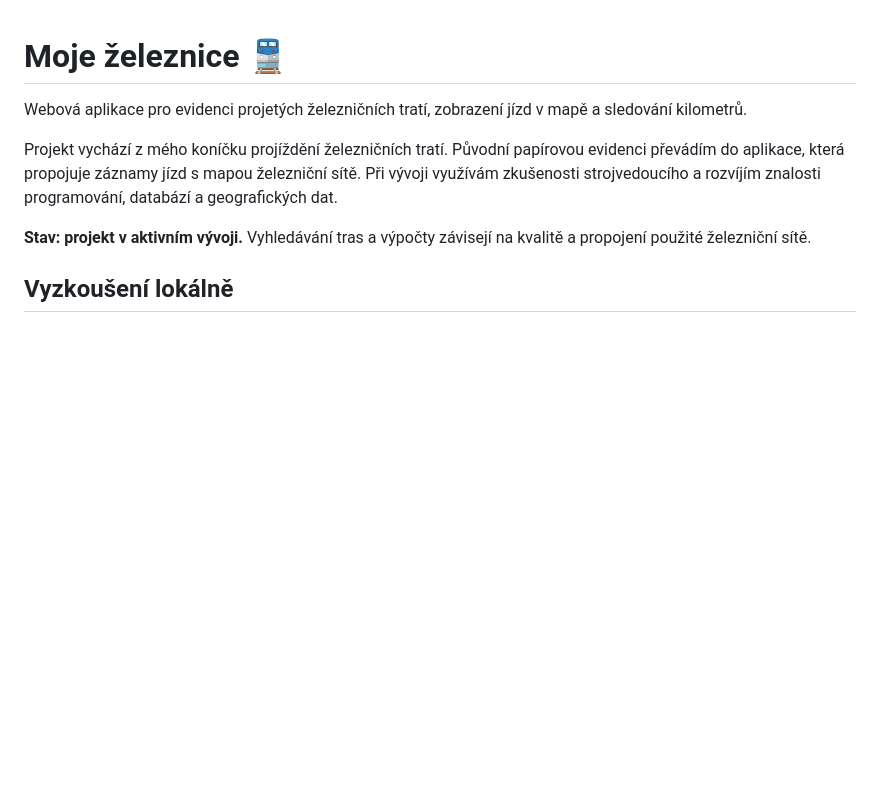
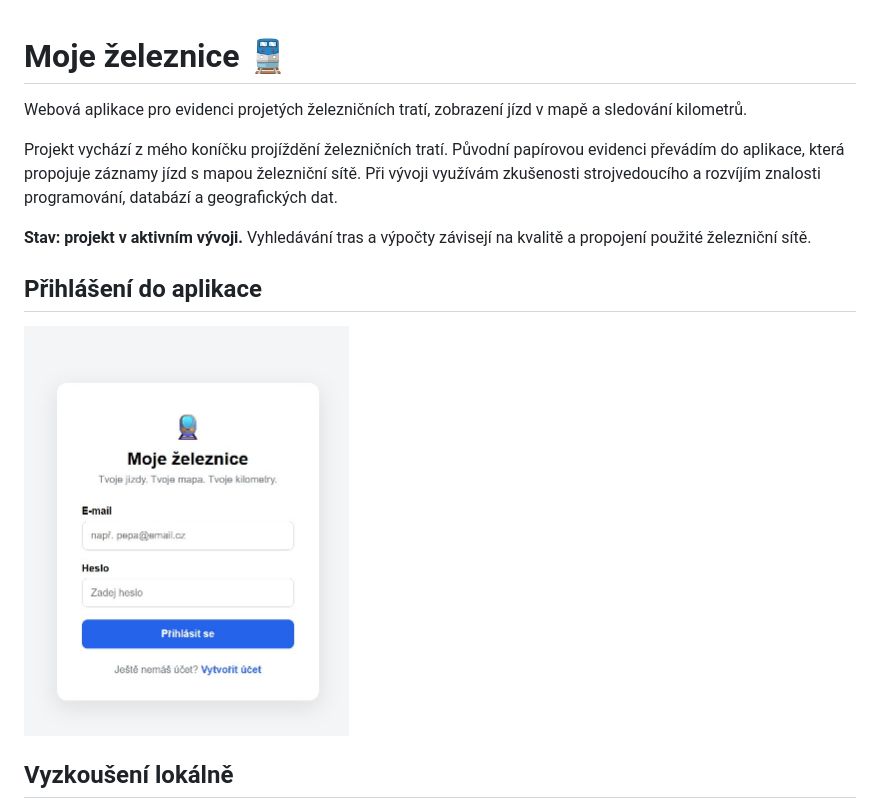
Before and after one commit to gargulaj-lab/gargulaj, a Markdown page: README.md, the part around the change. GitHub-like rendering; pictures changed too: docs/images/prihlaseni.jpg (added); blank space fills up the shorter version.

Commit message:
Show the blank sign-in screen in the README

```diff
--- a/README.md
+++ b/README.md
@@ -5,6 +5,10 @@ Webová aplikace pro evidenci projetých železničních tratí, zobrazení jíz
 Projekt vychází z mého koníčku projíždění železničních tratí. Původní papírovou evidenci převádím do aplikace, která propojuje záznamy jízd s mapou železniční sítě. Při vývoji využívám zkušenosti strojvedoucího a rozvíjím znalosti programování, databází a geografických dat.
 
 **Stav: projekt v aktivním vývoji.** Vyhledávání tras a výpočty závisejí na kvalitě a propojení použité železniční sítě.
+
+## Přihlášení do aplikace
+
+<img src="docs/images/prihlaseni.jpg" alt="Prázdná přihlašovací obrazovka aplikace Moje železnice" width="325">
 
 ## Vyzkoušení lokálně
 
```
